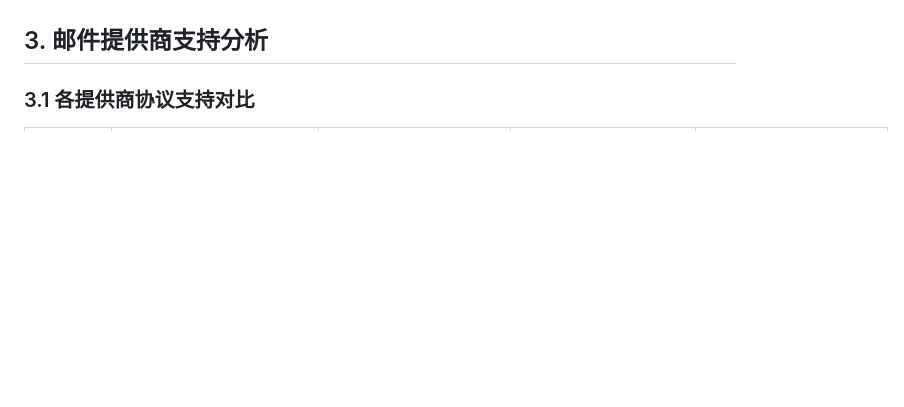
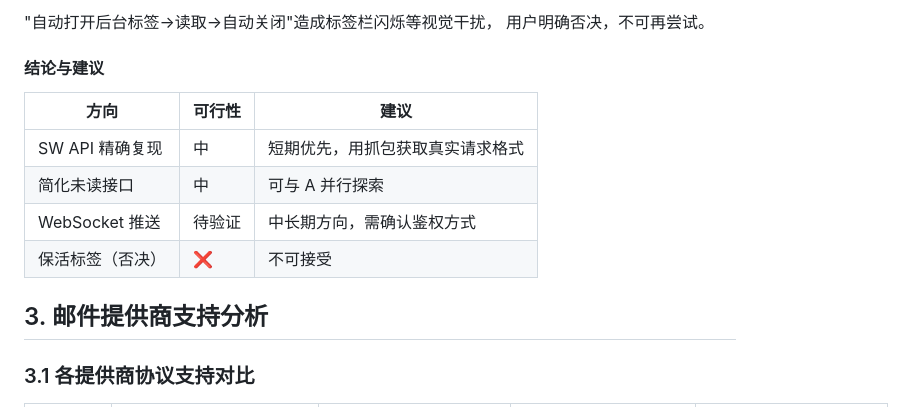
Before and after one commit to lazebird/postman, a Markdown page: doc/技术选型文档.md, the part around one of its changes. Drawn GitHub-style; blank space fills up the shorter version.

```diff
--- a/doc/技术选型文档.md
+++ b/doc/技术选型文档.md
@@ -438,3 +496,15 @@ frame（如 `/contacts/call.do`）时，返回 `unreadCount: null`，即使主
+"自动打开后台标签→读取→自动关闭"造成标签栏闪烁等视觉干扰，
+用户明确否决，不可再尝试。
+
+#### 结论与建议
+
+| 方向 | 可行性 | 建议 |
+|------|--------|------|
+| SW API 精确复现 | 中 | 短期优先，用抓包获取真实请求格式 |
+| 简化未读接口 | 中 | 可与 A 并行探索 |
+| WebSocket 推送 | 待验证 | 中长期方向，需确认鉴权方式 |
+| 保活标签（否决） | ❌ | 不可接受 |
+
 
 ## 3. 邮件提供商支持分析
 
```
Also changed, not shown: other parts of doc/技术选型文档.md (+58 -0 lines), AGENTS.md (added, +64 -0 lines), 1 other file.
